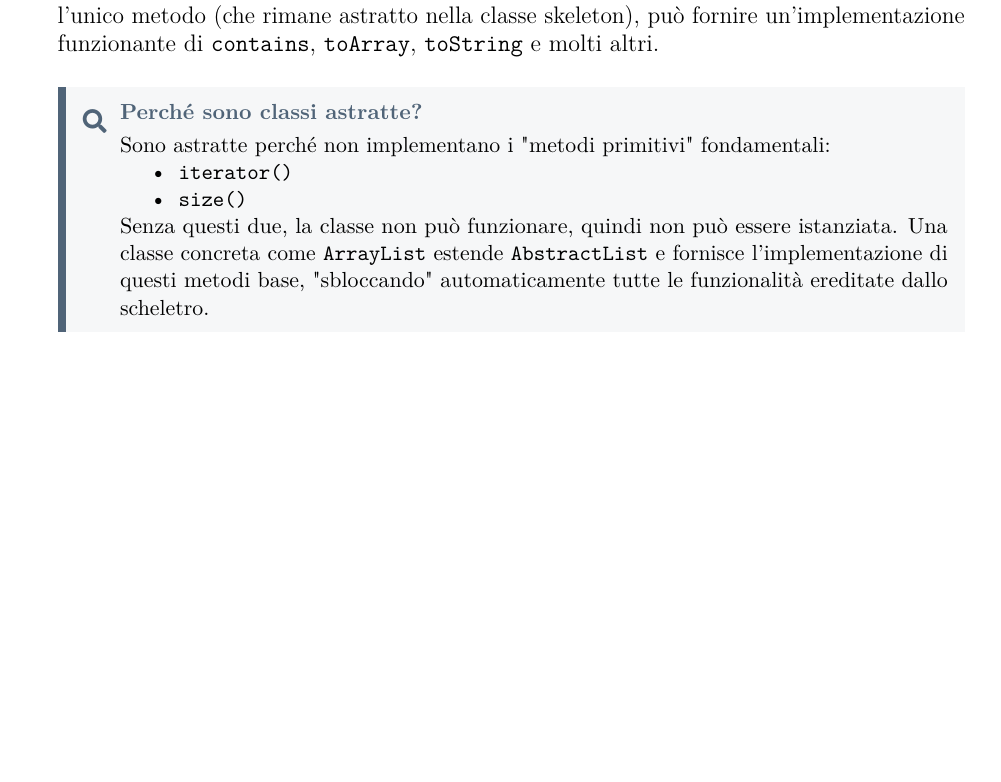
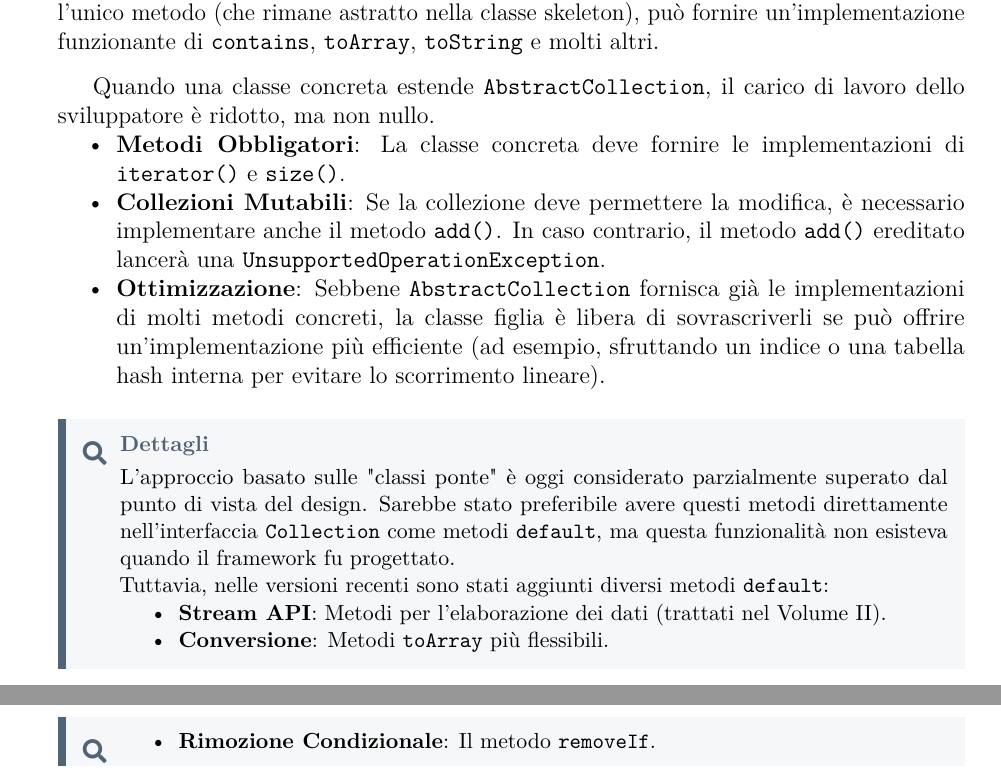
Before and after one commit to EmaRomano/Appunti-CoreJava21, a LaTeX book (main.tex, which reads capitoli/08-collections.tex, capitoli/bozze.tex): part of page 18 of 18 before the commit and two parts of pages 10 and 11 of 19 after it, the two joined at a grey line, cut so that both start at the same text, the shorter picture padded with empty space. Compiled offline with pdfLaTeX.

Commit message:
classi ponte

```diff
--- a/capitoli/08-collections.tex
+++ b/capitoli/08-collections.tex
@@ -235,0 +269,22 @@ Se l'ordine dei dati è irrilevante (es. sommare dei totali o contare occorrenze
+\begin{observation}
+\texttt{AbstractCollection} non ha idea se la collezione sia un array o una lista concatenata. Tuttavia, sa che ogni collezione \textbf{deve} fornire un \texttt{Iterator}. Usando quell'unico metodo (che rimane astratto nella classe skeleton), può fornire un'implementazione funzionante di \texttt{contains}, \texttt{toArray}, \texttt{toString} e molti altri.
+\end{observation}
+
+Quando una classe concreta estende \texttt{AbstractCollection}, il carico di lavoro dello sviluppatore è ridotto, ma non nullo.
+
+\begin{itemize}
+    \item \textbf{Metodi Obbligatori}: La classe concreta deve fornire le implementazioni di \texttt{iterator()} e \texttt{size()}.
+    \item \textbf{Collezioni Mutabili}: Se la collezione deve permettere la modifica, è necessario implementare anche il metodo \texttt{add()}. In caso contrario, il metodo \texttt{add()} ereditato lancerà una \texttt{UnsupportedOperationException}.
+    \item \textbf{Ottimizzazione}: Sebbene \texttt{AbstractCollection} fornisca già le implementazioni di molti metodi concreti, la classe figlia è libera di sovrascriverli se può offrire un'implementazione più efficiente (ad esempio, sfruttando un indice o una tabella hash interna per evitare lo scorrimento lineare).
+\end{itemize}
+
+\begin{dettagli}
+    L'approccio basato sulle "classi ponte" è oggi considerato parzialmente superato dal punto di vista del design. Sarebbe stato preferibile avere questi metodi direttamente nell'interfaccia \texttt{Collection} come metodi \texttt{default}, ma questa funzionalità non esisteva quando il framework fu progettato.
+
+    Tuttavia, nelle versioni recenti sono stati aggiunti diversi metodi \texttt{default}:
+    \begin{itemize}
+    \item \textbf{Stream API}: Metodi per l'elaborazione dei dati (trattati nel Volume II).
+    \item \textbf{Conversione}: Metodi \texttt{toArray} più flessibili.
+    \item \textbf{Rimozione Condizionale}: Il metodo \texttt{removeIf}.
+\end{itemize}
+\end{dettagli}
--- a/capitoli/bozze.tex
+++ b/capitoli/bozze.tex
@@ -200,16 +169,3 @@ public boolean contains(Object o) {
-\begin{observation}
-\texttt{AbstractCollection} non ha idea se la collezione sia un array o una lista concatenata. Tuttavia, sa che ogni collezione \textbf{deve} fornire un \texttt{Iterator}. Usando quell'unico metodo (che rimane astratto nella classe skeleton), può fornire un'implementazione funzionante di \texttt{contains}, \texttt{toArray}, \texttt{toString} e molti altri.
-\end{observation}
-
-\begin{dettagli}[Perché sono classi astratte?]
-Sono astratte perché non implementano i "metodi primitivi" fondamentali:
-\begin{itemize}
-    \item \texttt{iterator()}
-    \item \texttt{size()}
-\end{itemize}
-Senza questi due, la classe non può funzionare, quindi non può essere istanziata. Una classe concreta come \texttt{ArrayList} estende \texttt{AbstractList} e fornisce l'implementazione di questi metodi base, "sbloccando" automaticamente tutte le funzionalità ereditate dallo scheletro.
-\end{dettagli}
-
 \section{Snippets vari da inserire}
 -------------------------------------------------------
 Esiste un paradosso apparente: le interfacce non possono estendere le classi (nemmeno \texttt{Object}), eppure possiamo chiamare \texttt{.toString()} o \texttt{.equals()} su qualsiasi variabile di tipo interfaccia.
```
Also changed, not shown: main.pdf, capitoli/08-collections.tex (45 more changed lines), capitoli/bozze.tex (31 more changed lines), 2 other files.
